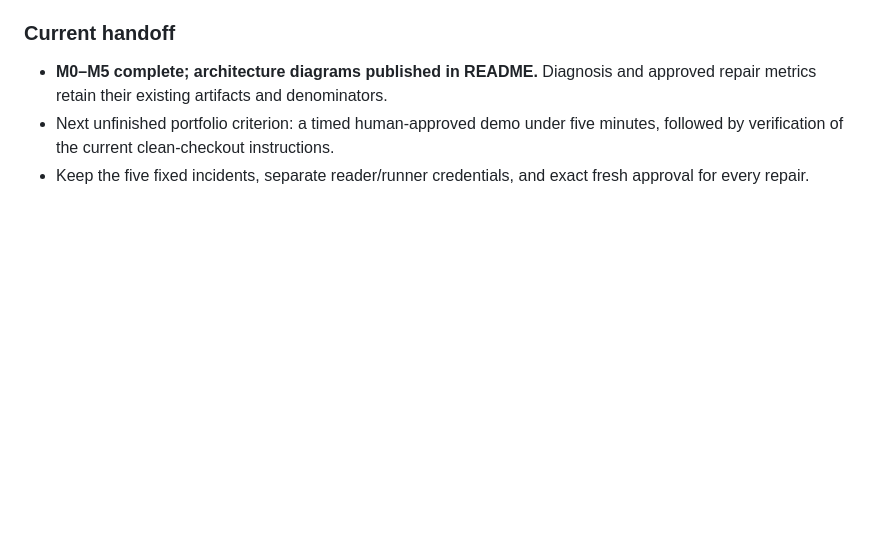
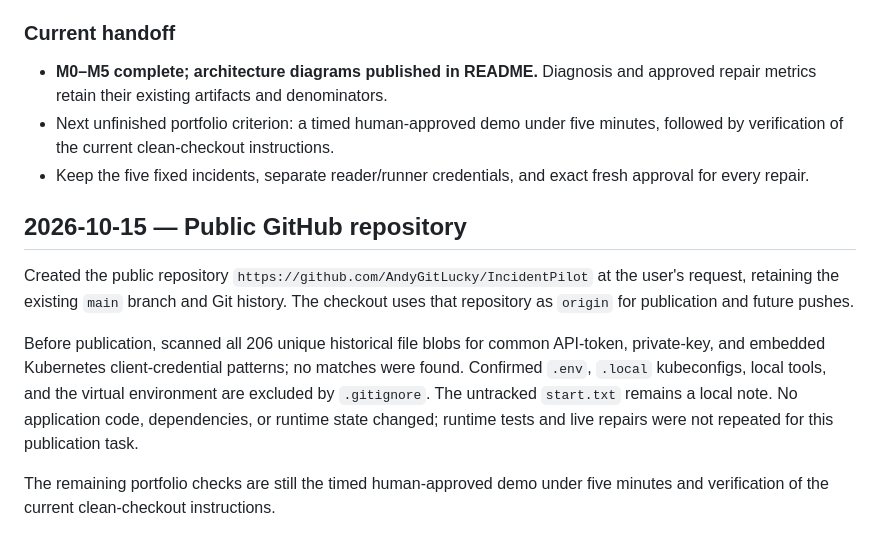
Before and after one commit to AndyGitLucky/IncidentPilot, a Markdown page: projectlog.md, the part around the change. Drawn GitHub-style; blank space fills up the shorter version.

Commit message:
docs: record public GitHub repository setup

```diff
--- a/projectlog.md
+++ b/projectlog.md
@@ -654,3 +654,19 @@ This documentation-only task did not run the benchmark or execute repairs.
   minutes, followed by verification of the current clean-checkout instructions.
 - Keep the five fixed incidents, separate reader/runner credentials, and exact
   fresh approval for every repair.
+
+## 2026-10-15 — Public GitHub repository
+
+Created the public repository `https://github.com/AndyGitLucky/IncidentPilot`
+at the user's request, retaining the existing `main` branch and Git history.
+The checkout uses that repository as `origin` for publication and future pushes.
+
+Before publication, scanned all 206 unique historical file blobs for common
+API-token, private-key, and embedded Kubernetes client-credential patterns;
+no matches were found. Confirmed `.env`, `.local` kubeconfigs, local tools, and
+the virtual environment are excluded by `.gitignore`. The untracked `start.txt`
+remains a local note. No application code, dependencies, or runtime state changed;
+runtime tests and live repairs were not repeated for this publication task.
+
+The remaining portfolio checks are still the timed human-approved demo under
+five minutes and verification of the current clean-checkout instructions.
```
